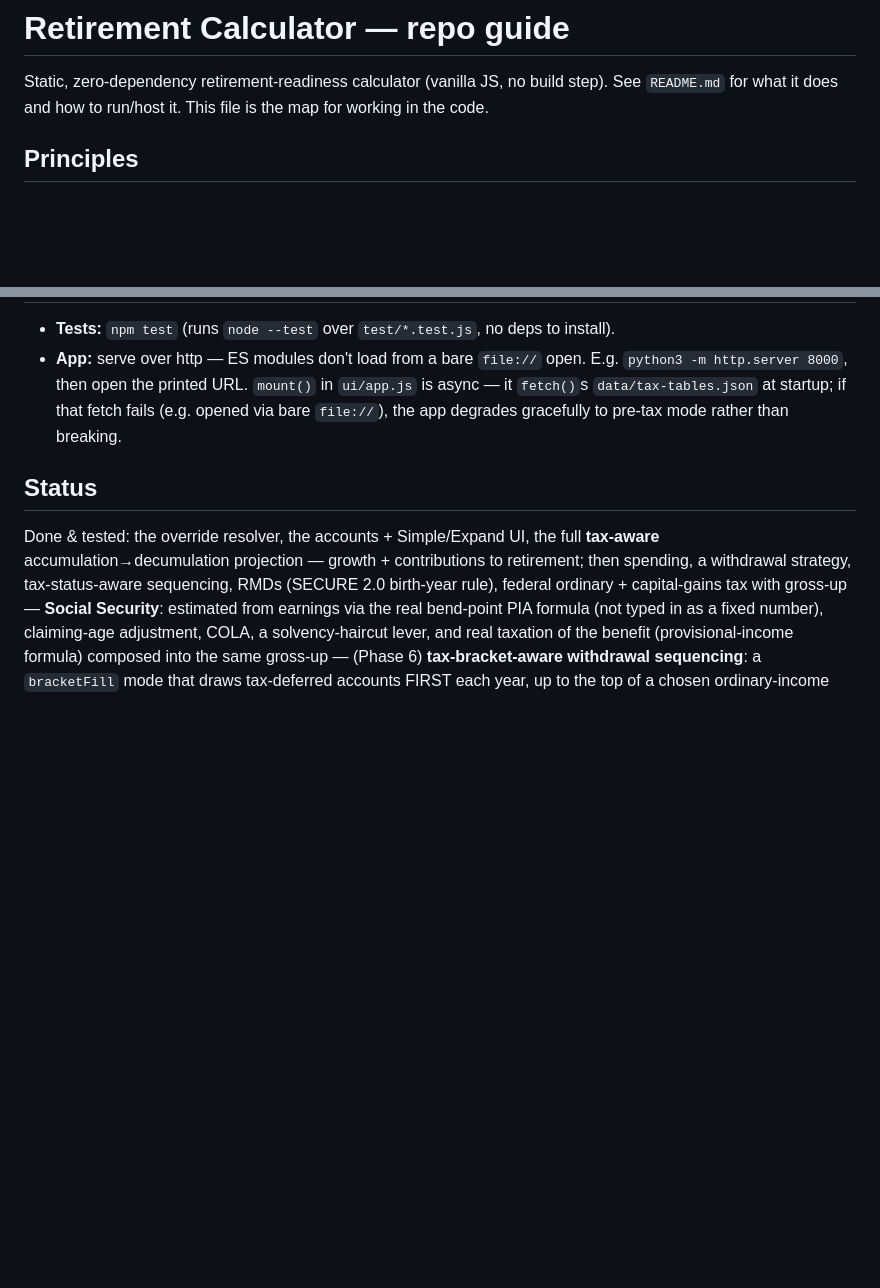
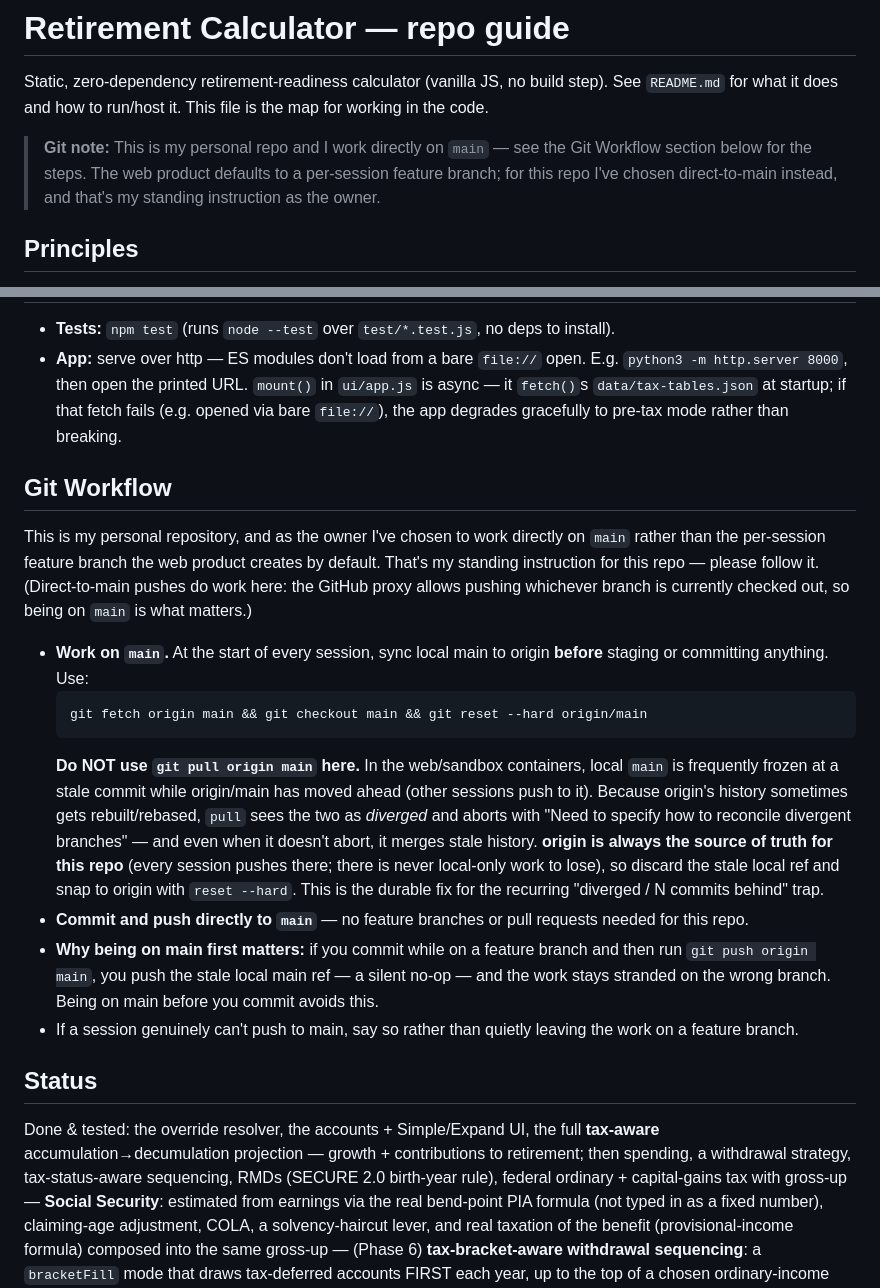
Before and after one commit to vega4speed/retirement-calculator, a Markdown page: CLAUDE.md, 2 parts joined by grey strips. GitHub-like rendering; blank space fills up the shorter version.

Commit message:
Adopt claude-personal's direct-to-main git workflow
This is a personal repo too — work directly on main, no feature
branches or PRs, matching the standing instruction in claude-personal.

````diff
--- a/CLAUDE.md
+++ b/CLAUDE.md
@@ -2,6 +2,10 @@
 
 Static, zero-dependency retirement-readiness calculator (vanilla JS, no build step). See
 `README.md` for what it does and how to run/host it. This file is the map for working in the code.
+
+> **Git note:** This is my personal repo and I work directly on `main` — see the Git Workflow
+> section below for the steps. The web product defaults to a per-session feature branch; for this
+> repo I've chosen direct-to-main instead, and that's my standing instruction as the owner.
 
 ## Principles
 
@@ -387,6 +391,35 @@ test/                 node:test suites (smoke, resolver, accumulation, accumulat
   it `fetch()`s `data/tax-tables.json` at startup; if that fetch fails (e.g. opened via bare
   `file://`), the app degrades gracefully to pre-tax mode rather than breaking.
 
+## Git Workflow
+
+This is my personal repository, and as the owner I've chosen to work directly on `main` rather
+than the per-session feature branch the web product creates by default. That's my standing
+instruction for this repo — please follow it. (Direct-to-main pushes do work here: the GitHub
+proxy allows pushing whichever branch is currently checked out, so being on `main` is what
+matters.)
+
+- **Work on `main`.** At the start of every session, sync local main to origin **before** staging
+  or committing anything. Use:
+  ```
+  git fetch origin main && git checkout main && git reset --hard origin/main
+  ```
+  **Do NOT use `git pull origin main` here.** In the web/sandbox containers, local `main` is
+  frequently frozen at a stale commit while origin/main has moved ahead (other sessions push to
+  it). Because origin's history sometimes gets rebuilt/rebased, `pull` sees the two as *diverged*
+  and aborts with "Need to specify how to reconcile divergent branches" — and even when it
+  doesn't abort, it merges stale history. **origin is always the source of truth for this repo**
+  (every session pushes there; there is never local-only work to lose), so discard the stale
+  local ref and snap to origin with `reset --hard`. This is the durable fix for the recurring
+  "diverged / N commits behind" trap.
+- **Commit and push directly to `main`** — no feature branches or pull requests needed for this
+  repo.
+- **Why being on main first matters:** if you commit while on a feature branch and then run
+  `git push origin main`, you push the stale local main ref — a silent no-op — and the work stays
+  stranded on the wrong branch. Being on main before you commit avoids this.
+- If a session genuinely can't push to main, say so rather than quietly leaving the work on a
+  feature branch.
+
 ## Status
 
 Done & tested: the override resolver, the accounts + Simple/Expand UI, the full **tax-aware**
````
